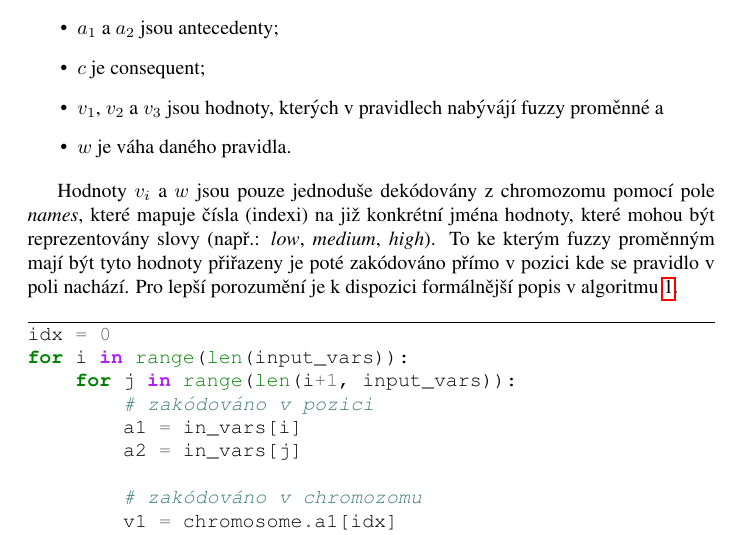
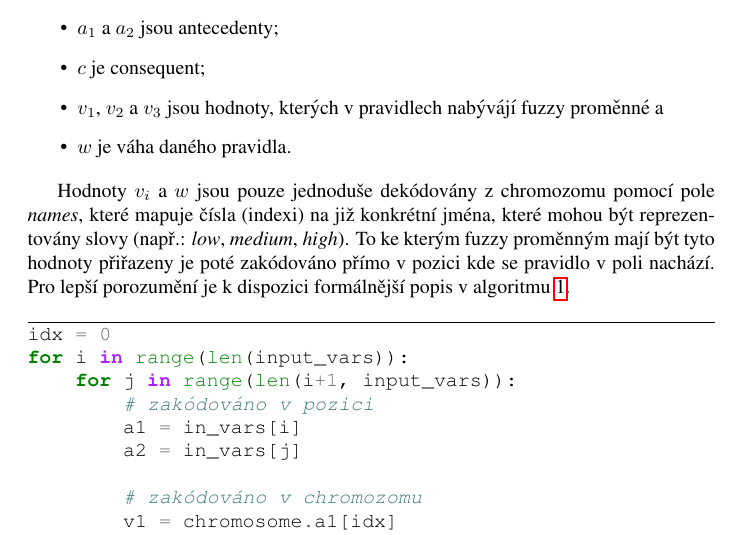
Before and after one commit to xzdene01/SFC, a LaTeX document (doc/main.tex): part of page 5 of 7, cut so that both start at the same text. Compiled offline with pdfLaTeX.

Commit message:
fixed misspell in doc

```diff
--- a/doc/main.tex
+++ b/doc/main.tex
@@ -76,7 +76,7 @@ Chromozom zde reprezentuje zakódovaná pravidla do formy, ve které je možná
     \item $w$ je váha daného pravidla.
 \end{itemize}
 
-Hodnoty $v_i$ a $w$ jsou pouze jednoduše dekódovány z chromozomu pomocí pole \emph{names}, které mapuje čísla (indexi) na již konkrétní jména hodnoty, které mohou být reprezentovány slovy (např.: \emph{low}, \emph{medium}, \emph{high}). To ke kterým fuzzy proměnným mají být tyto hodnoty přiřazeny je poté zakódováno přímo v pozici kde se pravidlo v poli nachází. Pro lepší porozumění je k dispozici formálnější popis v algoritmu \ref{lst:rule_creation}.
+Hodnoty $v_i$ a $w$ jsou pouze jednoduše dekódovány z chromozomu pomocí pole \emph{names}, které mapuje čísla (indexi) na již konkrétní jména, které mohou být reprezentovány slovy (např.: \emph{low}, \emph{medium}, \emph{high}). To ke kterým fuzzy proměnným mají být tyto hodnoty přiřazeny je poté zakódováno přímo v pozici kde se pravidlo v poli nachází. Pro lepší porozumění je k dispozici formálnější popis v algoritmu \ref{lst:rule_creation}.
 
 \begin{listing}[h]
 \begin{minted}[frame=lines, breaklines]{python}
```
Also changed, not shown: doc/doc.pdf.
